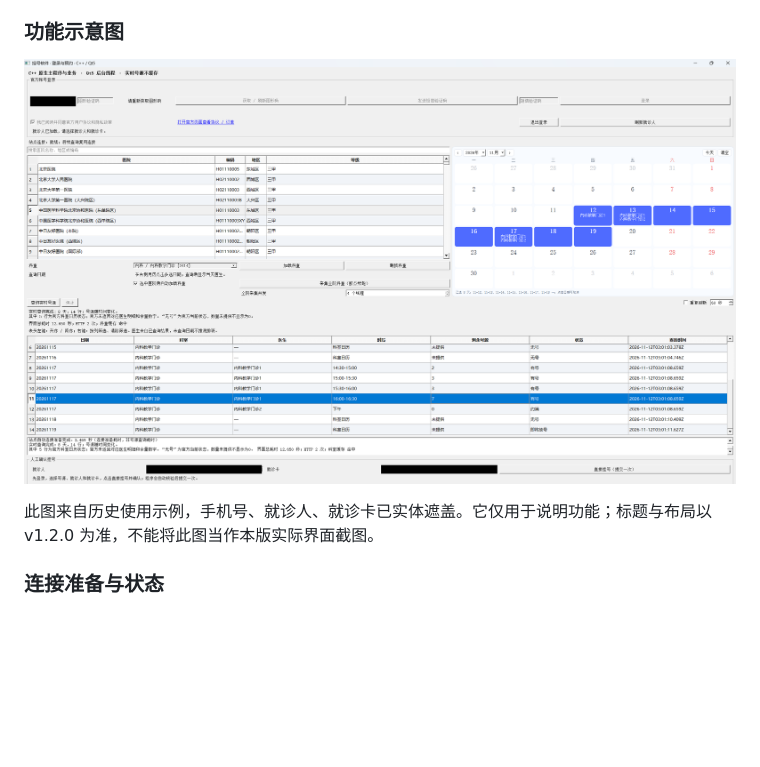
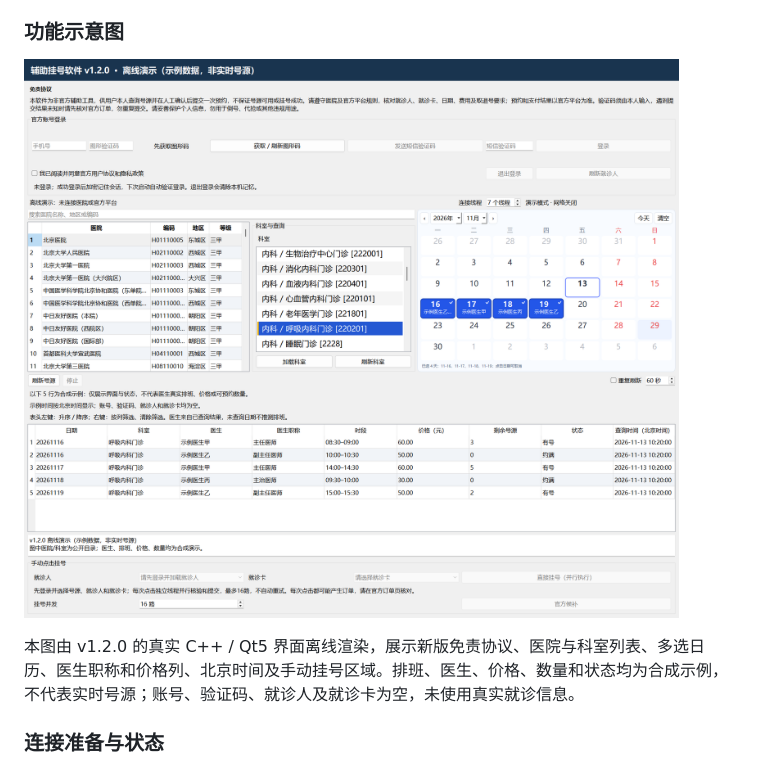
Before and after one commit to ggg1123581321345589/BJ114-Assisted-registration, a Markdown page: README.md, the part around the change. Drawn GitHub-style; pictures changed too: docs/images/feature-example-redacted.png (deleted), docs/images/feature-preview-v1.2.0.png (added); blank space fills up the shorter version.

Commit message:
Replace feature image with v1.2.0 offline demonstration

```diff
--- a/README.md
+++ b/README.md
@@ -44,9 +44,9 @@
 
 ### 功能示意图
 
-![功能示意图（个人信息已遮盖）](docs/images/feature-example-redacted.png)
+![辅助挂号软件 v1.2.0 功能示意图（离线合成演示）](docs/images/feature-preview-v1.2.0.png)
 
-此图来自历史使用示例，手机号、就诊人、就诊卡已实体遮盖。它仅用于说明功能；标题与布局以 v1.2.0 为准，不能将此图当作本版实际界面截图。
+本图由 v1.2.0 的真实 C++ / Qt5 界面离线渲染，展示新版免责协议、医院与科室列表、多选日历、医生职称和价格列、北京时间及手动挂号区域。排班、医生、价格、数量和状态均为合成示例，不代表实时号源；账号、验证码、就诊人及就诊卡为空，未使用真实就诊信息。
 
 ### 连接准备与状态
 
```
Also changed, not shown: 1 other file.
